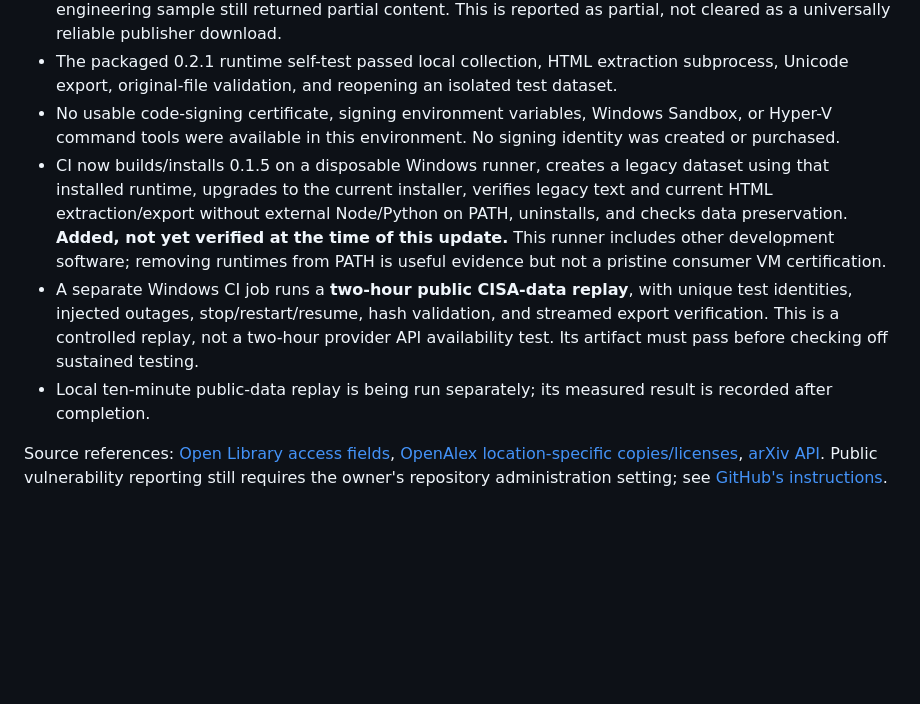
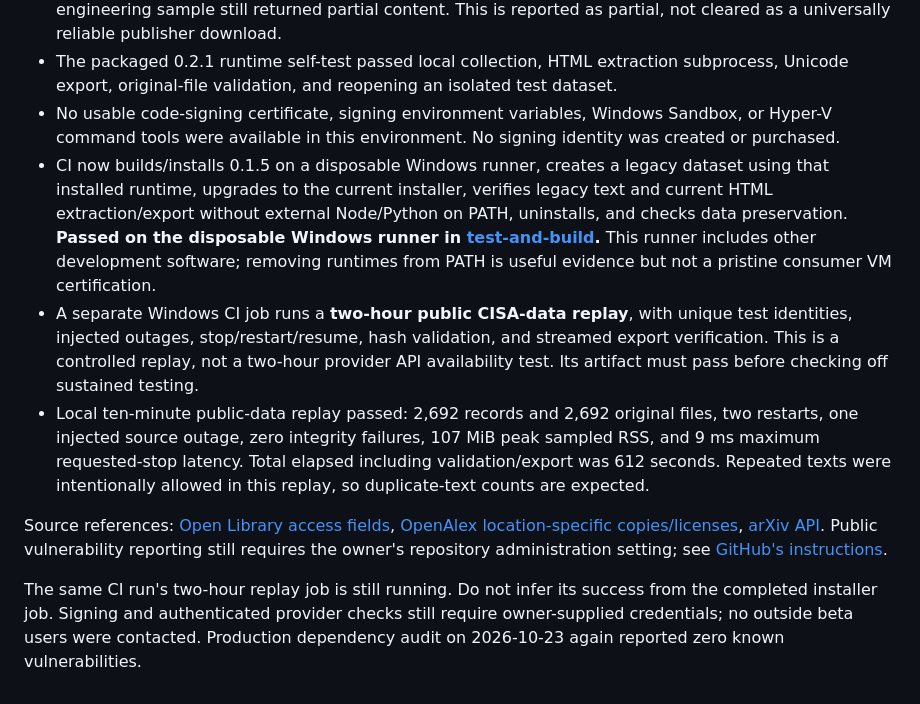
Before and after one commit to Lithium357/Maine-Source, a Markdown page: docs/release-readiness.md, the part around the change. GitHub-like rendering; blank space fills up the shorter version.

Commit message:
Record Windows lifecycle and short-soak verification evidence [skip ci]

```diff
--- a/docs/release-readiness.md
+++ b/docs/release-readiness.md
@@ -50,8 +50,10 @@ The `Signed release candidate` workflow is manually triggered for an existing ve
 - Crossref now accepts unspecified-format full-text links and detects actual response formats; the earlier engineering sample still returned partial content. This is reported as partial, not cleared as a universally reliable publisher download.
 - The packaged 0.2.1 runtime self-test passed local collection, HTML extraction subprocess, Unicode export, original-file validation, and reopening an isolated test dataset.
 - No usable code-signing certificate, signing environment variables, Windows Sandbox, or Hyper-V command tools were available in this environment. No signing identity was created or purchased.
-- CI now builds/installs 0.1.5 on a disposable Windows runner, creates a legacy dataset using that installed runtime, upgrades to the current installer, verifies legacy text and current HTML extraction/export without external Node/Python on PATH, uninstalls, and checks data preservation. **Added, not yet verified at the time of this update.** This runner includes other development software; removing runtimes from PATH is useful evidence but not a pristine consumer VM certification.
+- CI now builds/installs 0.1.5 on a disposable Windows runner, creates a legacy dataset using that installed runtime, upgrades to the current installer, verifies legacy text and current HTML extraction/export without external Node/Python on PATH, uninstalls, and checks data preservation. **Passed on the disposable Windows runner in [test-and-build](https://github.com/Lithium357/Maine-Source/actions/runs/39965626390/job/120454621123).** This runner includes other development software; removing runtimes from PATH is useful evidence but not a pristine consumer VM certification.
 - A separate Windows CI job runs a **two-hour public CISA-data replay**, with unique test identities, injected outages, stop/restart/resume, hash validation, and streamed export verification. This is a controlled replay, not a two-hour provider API availability test. Its artifact must pass before checking off sustained testing.
-- Local ten-minute public-data replay is being run separately; its measured result is recorded after completion.
+- Local ten-minute public-data replay passed: 2,692 records and 2,692 original files, two restarts, one injected source outage, zero integrity failures, 107 MiB peak sampled RSS, and 9 ms maximum requested-stop latency. Total elapsed including validation/export was 612 seconds. Repeated texts were intentionally allowed in this replay, so duplicate-text counts are expected.
 
 Source references: [Open Library access fields](https://openlibrary.org/search/howto/more), [OpenAlex location-specific copies/licenses](https://help.openalex.org/data/locations/), [arXiv API](https://info.arxiv.org/help/api/user-manual.html). Public vulnerability reporting still requires the owner's repository administration setting; see [GitHub's instructions](https://docs.github.com/en/code-security/how-tos/report-and-fix-vulnerabilities/configure-vulnerability-reporting/configure-for-a-repository).
+
+The same CI run's two-hour replay job is still running. Do not infer its success from the completed installer job. Signing and authenticated provider checks still require owner-supplied credentials; no outside beta users were contacted. Production dependency audit on 2026-10-23 again reported zero known vulnerabilities.
```
